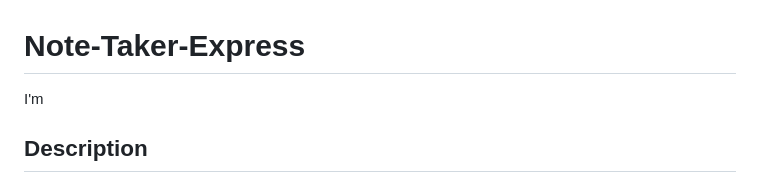
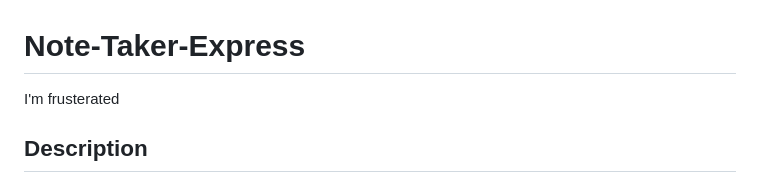
Before and after one commit to codingColinMcM/Note-Taker-Express, a Markdown page: README.md, the part around the change. GitHub-like rendering.

```diff
--- a/README.md
+++ b/README.md
@@ -1,6 +1,6 @@
 # Note-Taker-Express
 
-I'm
+I'm frusterated
 
 ## Description
 
```
